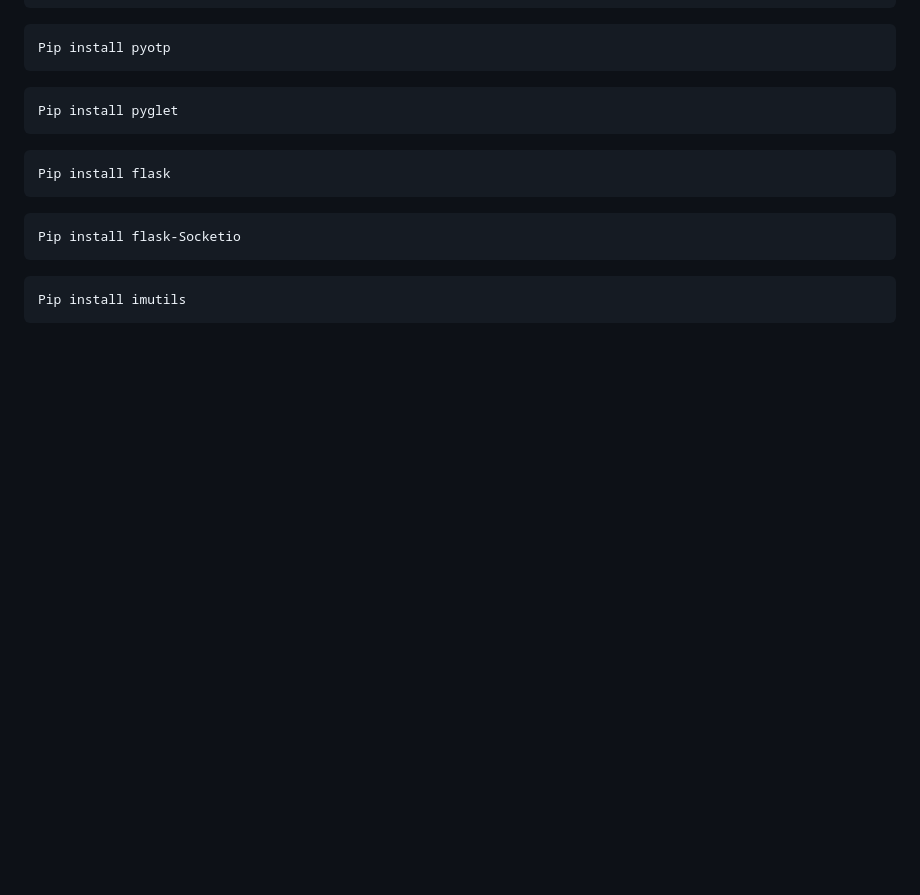
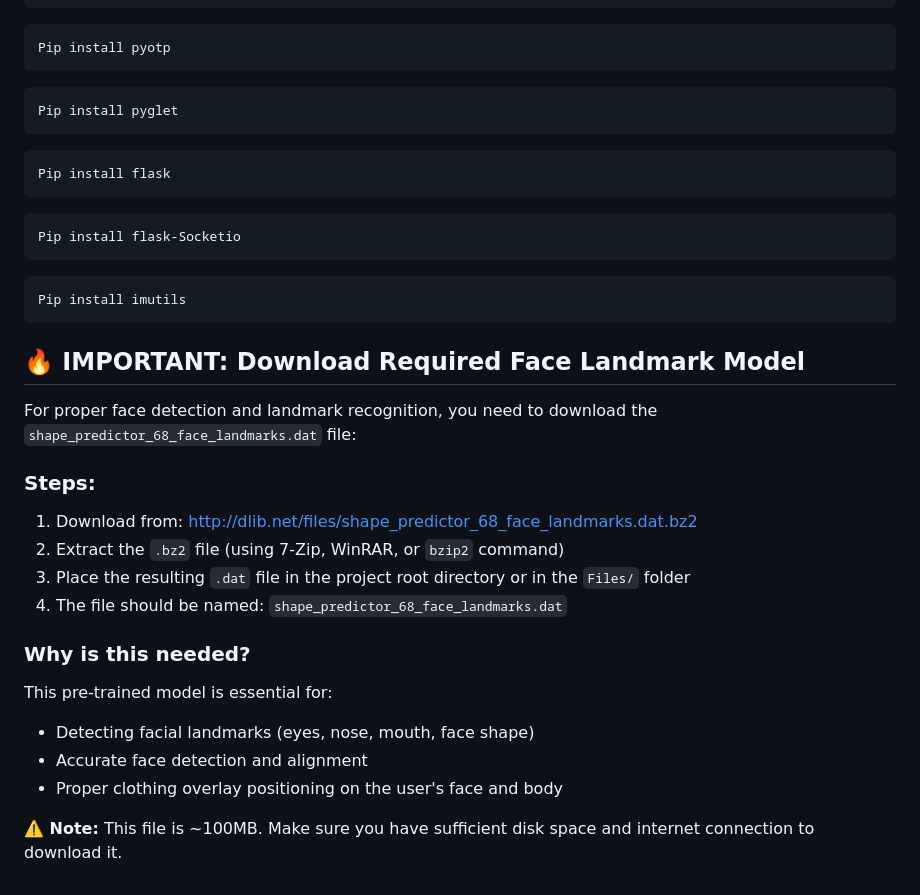
Before and after one commit to ArnavDesai1/virtual-trial-room, a Markdown page: README.md, the part around the change. Drawn GitHub-style; blank space fills up the shorter version.

Commit message:
Add IMPORTANT: Download face landmark model instructions

````diff
--- a/README.md
+++ b/README.md
@@ -87,3 +87,21 @@ It is a virtual environment that utilizes the laptop camera to capture the user'
    ```bash
  Pip install imutils
   ```
+
+## 🔥 IMPORTANT: Download Required Face Landmark Model
+
+For proper face detection and landmark recognition, you need to download the `shape_predictor_68_face_landmarks.dat` file:
+
+### Steps:
+1. Download from: http://dlib.net/files/shape_predictor_68_face_landmarks.dat.bz2
+2. Extract the `.bz2` file (using 7-Zip, WinRAR, or `bzip2` command)
+3. Place the resulting `.dat` file in the project root directory or in the `Files/` folder
+4. The file should be named: `shape_predictor_68_face_landmarks.dat`
+
+### Why is this needed?
+This pre-trained model is essential for:
+- Detecting facial landmarks (eyes, nose, mouth, face shape)
+- Accurate face detection and alignment
+- Proper clothing overlay positioning on the user's face and body
+
+**⚠️ Note:** This file is ~100MB. Make sure you have sufficient disk space and internet connection to download it.
````
